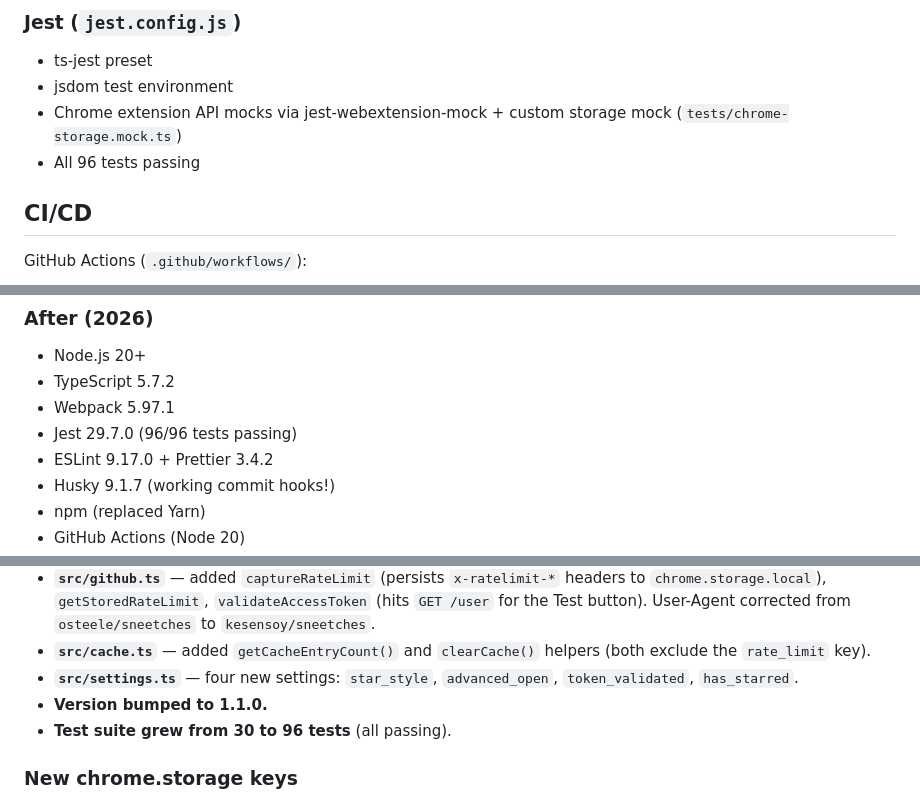
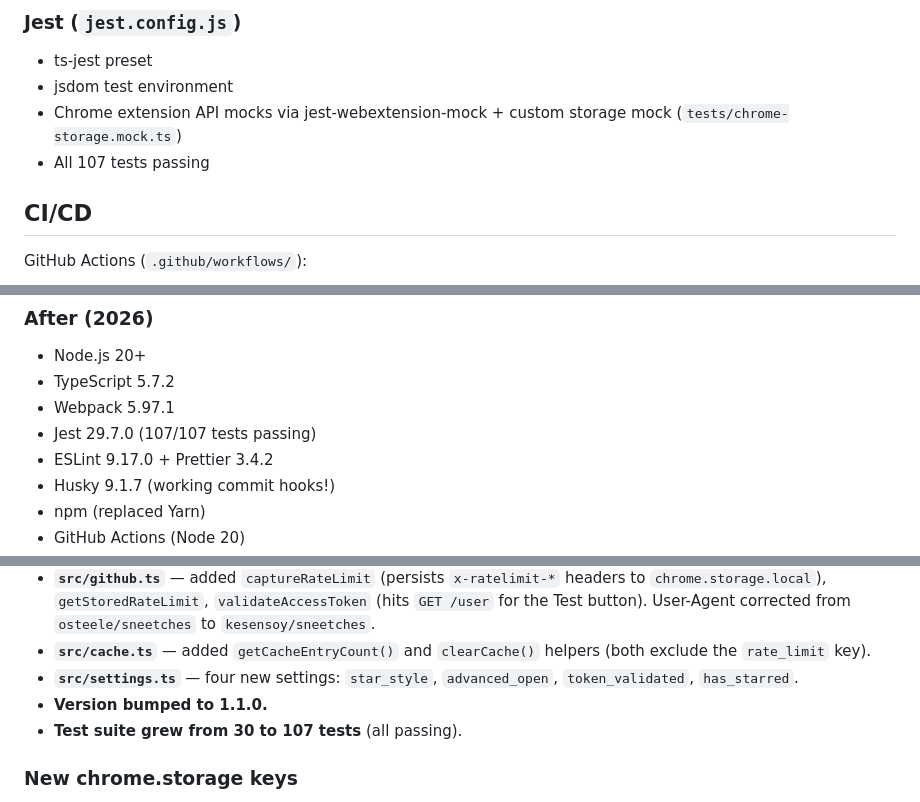
Before and after one commit to kesensoy/sneetches, a Markdown page: CLAUDE.md, 3 parts joined by grey strips. GitHub-like rendering.

Commit message:
Bump CLAUDE.md test counts 96 → 107
Three ambient references to the test-count were stale after the
bug-fix follow-up commits (69506e8 onwards) added 11 more tests.
Sync them to the current state so the doc doesn't lie to future
readers grepping for a suite-size sanity check.

```diff
--- a/CLAUDE.md
+++ b/CLAUDE.md
@@ -114,7 +114,7 @@ Pre-configured via Husky:
 - ts-jest preset
 - jsdom test environment
 - Chrome extension API mocks via jest-webextension-mock + custom storage mock (`tests/chrome-storage.mock.ts`)
-- All 96 tests passing
+- All 107 tests passing
 
 ## CI/CD
 
@@ -141,7 +141,7 @@ This project was modernized from 2018-era tooling to current standards:
 - Node.js 20+
 - TypeScript 5.7.2
 - Webpack 5.97.1
-- Jest 29.7.0 (96/96 tests passing)
+- Jest 29.7.0 (107/107 tests passing)
 - ESLint 9.17.0 + Prettier 3.4.2
 - Husky 9.1.7 (working commit hooks!)
 - npm (replaced Yarn)
@@ -174,7 +174,7 @@ The extension popup and options page were fully redesigned as part of the 1.1.0
 - **`src/cache.ts`** — added `getCacheEntryCount()` and `clearCache()` helpers (both exclude the `rate_limit` key).
 - **`src/settings.ts`** — four new settings: `star_style`, `advanced_open`, `token_validated`, `has_starred`.
 - **Version bumped to 1.1.0.**
-- **Test suite grew from 30 to 96 tests** (all passing).
+- **Test suite grew from 30 to 107 tests** (all passing).
 
 ### New chrome.storage keys
 - `chrome.storage.sync`: `star_style`, `advanced_open`, `token_validated`, `has_starred`, `toolbar_icon`
```
